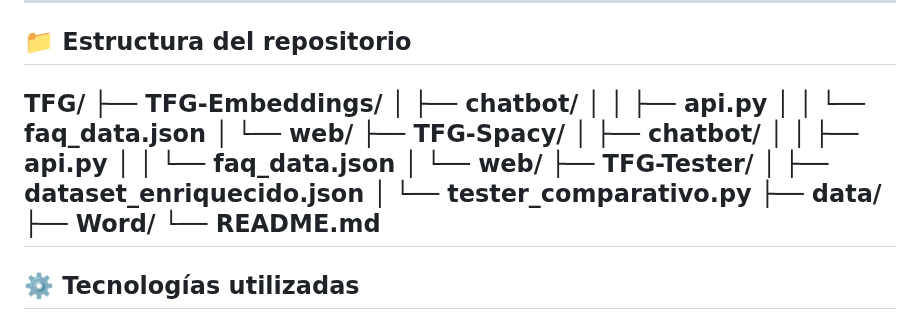
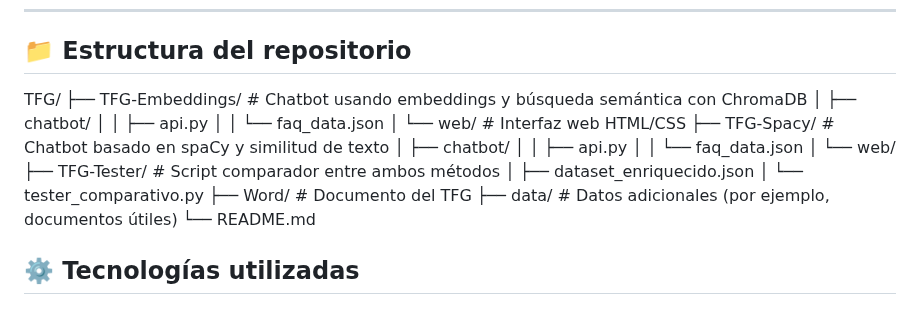
Before and after one commit to Nachoamores/TFG-Chatbot-CEU, a Markdown page: README.md, the part around the change. GitHub-like rendering.

```diff
--- a/README.md
+++ b/README.md
@@ -11,23 +11,22 @@ El objetivo del proyecto es crear un sistema conversacional que permita a los al
 ## 📁 Estructura del repositorio
 
 TFG/
-├── TFG-Embeddings/
+├── TFG-Embeddings/ # Chatbot usando embeddings y búsqueda semántica con ChromaDB
+│ ├── chatbot/
+│ │ ├── api.py
+│ │ └── faq_data.json
+│ └── web/ # Interfaz web HTML/CSS
+├── TFG-Spacy/ # Chatbot basado en spaCy y similitud de texto
 │ ├── chatbot/
 │ │ ├── api.py
 │ │ └── faq_data.json
 │ └── web/
-├── TFG-Spacy/
-│ ├── chatbot/
-│ │ ├── api.py
-│ │ └── faq_data.json
-│ └── web/
-├── TFG-Tester/
+├── TFG-Tester/ # Script comparador entre ambos métodos
 │ ├── dataset_enriquecido.json
 │ └── tester_comparativo.py
-├── data/
-├── Word/
+├── Word/ # Documento del TFG
+├── data/ # Datos adicionales (por ejemplo, documentos útiles)
 └── README.md
----
 
 ## ⚙️ Tecnologías utilizadas
 
```
